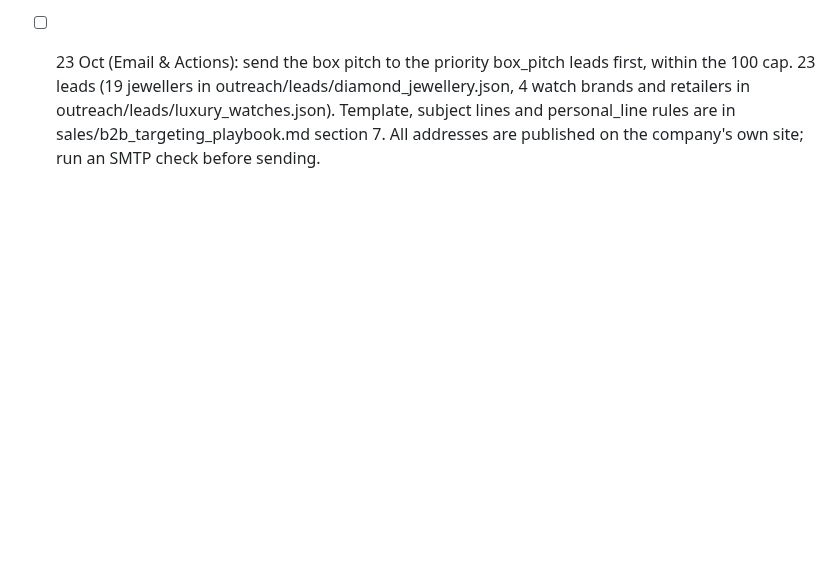
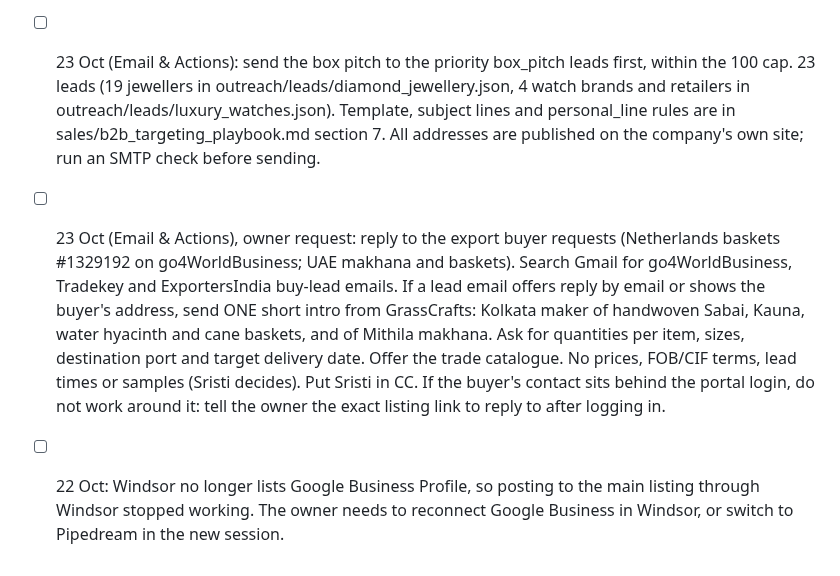
Before and after one commit to Amit2sap/Amit2sap, a Markdown page: reports/agents/handoff.md, the part around the change. GitHub-like rendering; blank space fills up the shorter version.

Commit message:
handoff: export buyer replies for 23 Oct; Windsor GBP disconnected
Co-Authored-By: Claude Opus 5.5 <noreply@anthropic.com>
Claude-Session: https://claude.ai/code/session_01CExgX3LnZkdy4AwdW7vCVh

```diff
--- a/reports/agents/handoff.md
+++ b/reports/agents/handoff.md
@@ -167,3 +167,6 @@ Format: - [ ] YYYY-MM-DD from:<agent> to:<agent|owner> | item
 - 2026-10-22 Merchant fixes (owner approved): cleared stale compare-at (<= price) on 61 variants across 37 products, price untouched; recategorised 6 products (bed-runner-2 -> Rugs, puja-mats x4 -> Yoga & Pilates Mats, jewellery basket -> Jewelry Boxes). Backup backups/merchant/compare_at_and_categories_before_2026-10-22.json, undo steps in seo/CHANGELOG-2026-10-22-merchant.md.
 
 - [ ] 23 Oct (Email & Actions): send the box pitch to the priority box_pitch leads first, within the 100 cap. 23 leads (19 jewellers in outreach/leads/diamond_jewellery.json, 4 watch brands and retailers in outreach/leads/luxury_watches.json). Template, subject lines and personal_line rules are in sales/b2b_targeting_playbook.md section 7. All addresses are published on the company's own site; run an SMTP check before sending.
+
+- [ ] 23 Oct (Email & Actions), owner request: reply to the export buyer requests (Netherlands baskets #1329192 on go4WorldBusiness; UAE makhana and baskets). Search Gmail for go4WorldBusiness, Tradekey and ExportersIndia buy-lead emails. If a lead email offers reply by email or shows the buyer's address, send ONE short intro from GrassCrafts: Kolkata maker of handwoven Sabai, Kauna, water hyacinth and cane baskets, and of Mithila makhana. Ask for quantities per item, sizes, destination port and target delivery date. Offer the trade catalogue. No prices, FOB/CIF terms, lead times or samples (Sristi decides). Put Sristi in CC. If the buyer's contact sits behind the portal login, do not work around it: tell the owner the exact listing link to reply to after logging in.
+- [ ] 22 Oct: Windsor no longer lists Google Business Profile, so posting to the main listing through Windsor stopped working. The owner needs to reconnect Google Business in Windsor, or switch to Pipedream in the new session.
```
